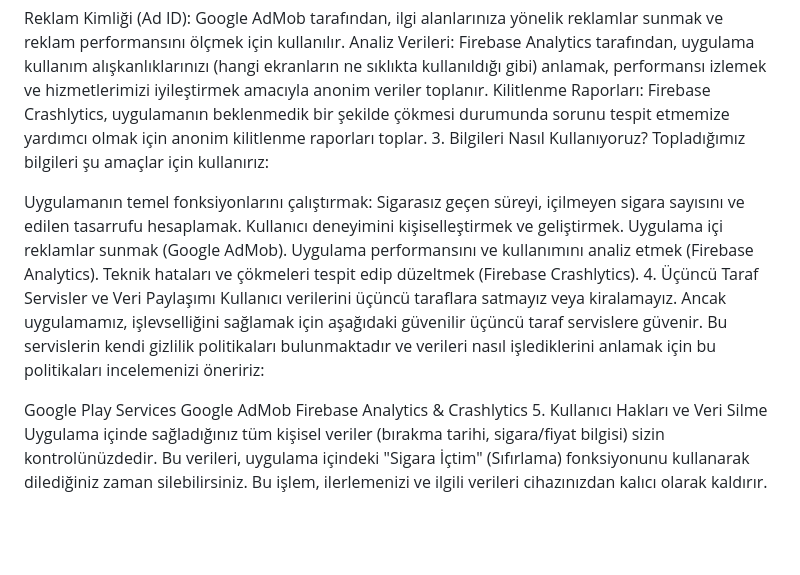
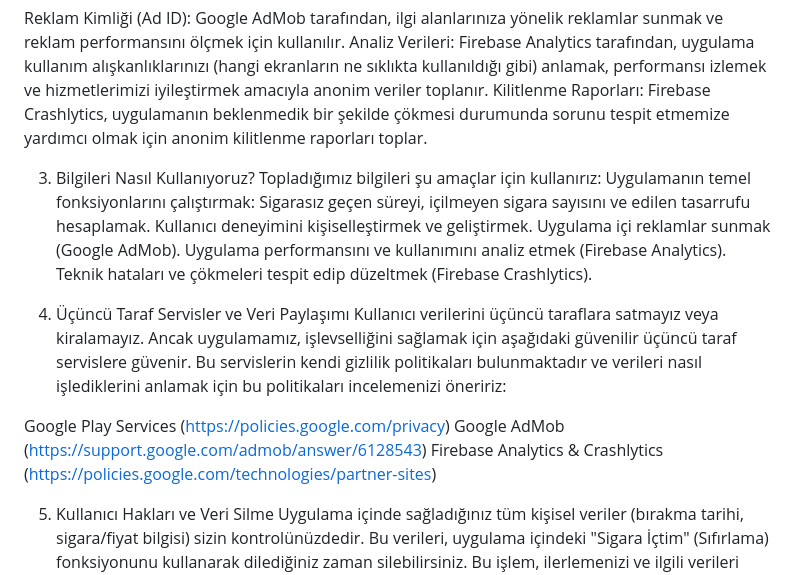
Before and after one commit to altunalperr/smoff-privacy-policy, a Markdown page: README.md, the part around the change. GitHub-like rendering; blank space fills up the shorter version.

```diff
--- a/README.md
+++ b/README.md
@@ -16,20 +16,22 @@ Otomatik Olarak Toplanan Bilgiler: Uygulamayı kullandığınızda, entegre etti
 Reklam Kimliği (Ad ID): Google AdMob tarafından, ilgi alanlarınıza yönelik reklamlar sunmak ve reklam performansını ölçmek için kullanılır.
 Analiz Verileri: Firebase Analytics tarafından, uygulama kullanım alışkanlıklarınızı (hangi ekranların ne sıklıkta kullanıldığı gibi) anlamak, performansı izlemek ve hizmetlerimizi iyileştirmek amacıyla anonim veriler toplanır.
 Kilitlenme Raporları: Firebase Crashlytics, uygulamanın beklenmedik bir şekilde çökmesi durumunda sorunu tespit etmemize yardımcı olmak için anonim kilitlenme raporları toplar.
+
 3. Bilgileri Nasıl Kullanıyoruz?
 Topladığımız bilgileri şu amaçlar için kullanırız:
-
 Uygulamanın temel fonksiyonlarını çalıştırmak: Sigarasız geçen süreyi, içilmeyen sigara sayısını ve edilen tasarrufu hesaplamak.
 Kullanıcı deneyimini kişiselleştirmek ve geliştirmek.
 Uygulama içi reklamlar sunmak (Google AdMob).
 Uygulama performansını ve kullanımını analiz etmek (Firebase Analytics).
 Teknik hataları ve çökmeleri tespit edip düzeltmek (Firebase Crashlytics).
+
 4. Üçüncü Taraf Servisler ve Veri Paylaşımı
 Kullanıcı verilerini üçüncü taraflara satmayız veya kiralamayız. Ancak uygulamamız, işlevselliğini sağlamak için aşağıdaki güvenilir üçüncü taraf servislere güvenir. Bu servislerin kendi gizlilik politikaları bulunmaktadır ve verileri nasıl işlediklerini anlamak için bu politikaları incelemenizi öneririz:
 
-Google Play Services
-Google AdMob
-Firebase Analytics & Crashlytics
+Google Play Services (https://policies.google.com/privacy)
+Google AdMob (https://support.google.com/admob/answer/6128543)
+Firebase Analytics & Crashlytics (https://policies.google.com/technologies/partner-sites)
+
 5. Kullanıcı Hakları ve Veri Silme
 Uygulama içinde sağladığınız tüm kişisel veriler (bırakma tarihi, sigara/fiyat bilgisi) sizin kontrolünüzdedir. Bu verileri, uygulama içindeki "Sigara İçtim" (Sıfırlama) fonksiyonunu kullanarak dilediğiniz zaman silebilirsiniz. Bu işlem, ilerlemenizi ve ilgili verileri cihazınızdan kalıcı olarak kaldırır.
 
```
